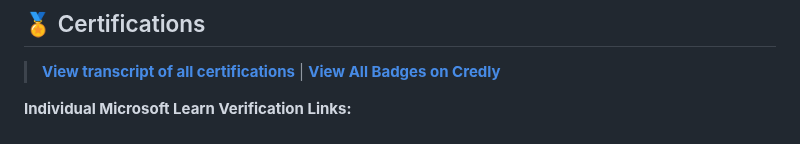
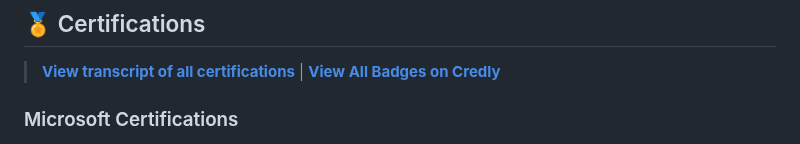
Before and after one commit to a-ariff/a-ariff, a Markdown page: README.md, the part around one of its changes. Drawn GitHub-style.

Commit message:
Tidy Certifications: clean grids, consistent spacing, tooltips

```diff
--- a/README.md
+++ b/README.md
@@ -75,5 +73,5 @@ Cloud Solutions Engineer with 10+ years of experience designing secure Microsoft
 
 > **[View transcript of all certifications](https://learn.microsoft.com/en-us/users/ariff-mohamed/transcript/73n4ki5ojwly24p?source=docs)** | **[View All Badges on Credly](https://www.credly.com/users/ariff-mohamed/badges)**
 
-**Individual Microsoft Learn Verification Links:**
+### Microsoft Certifications
 
```
Also changed, not shown: other parts of README.md (+23 -21 lines).
